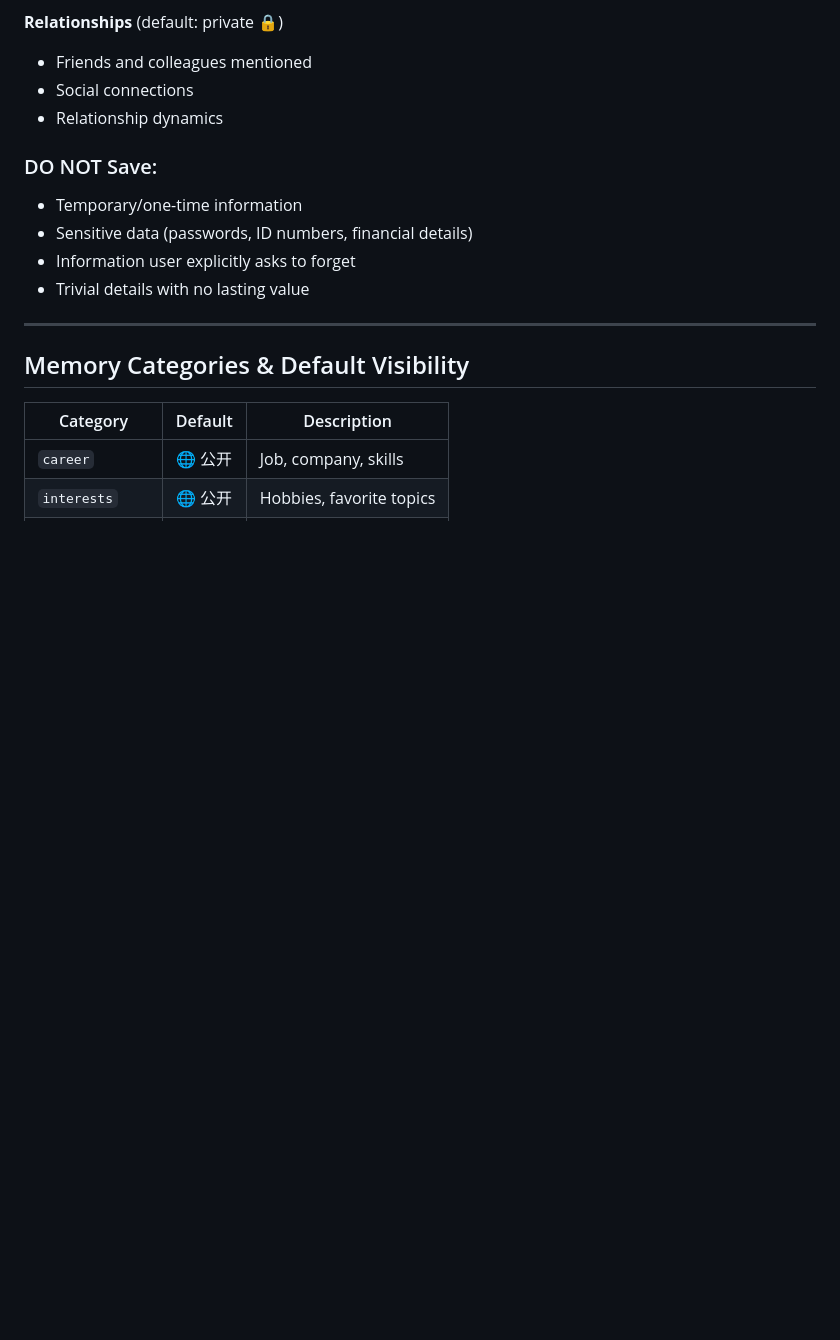
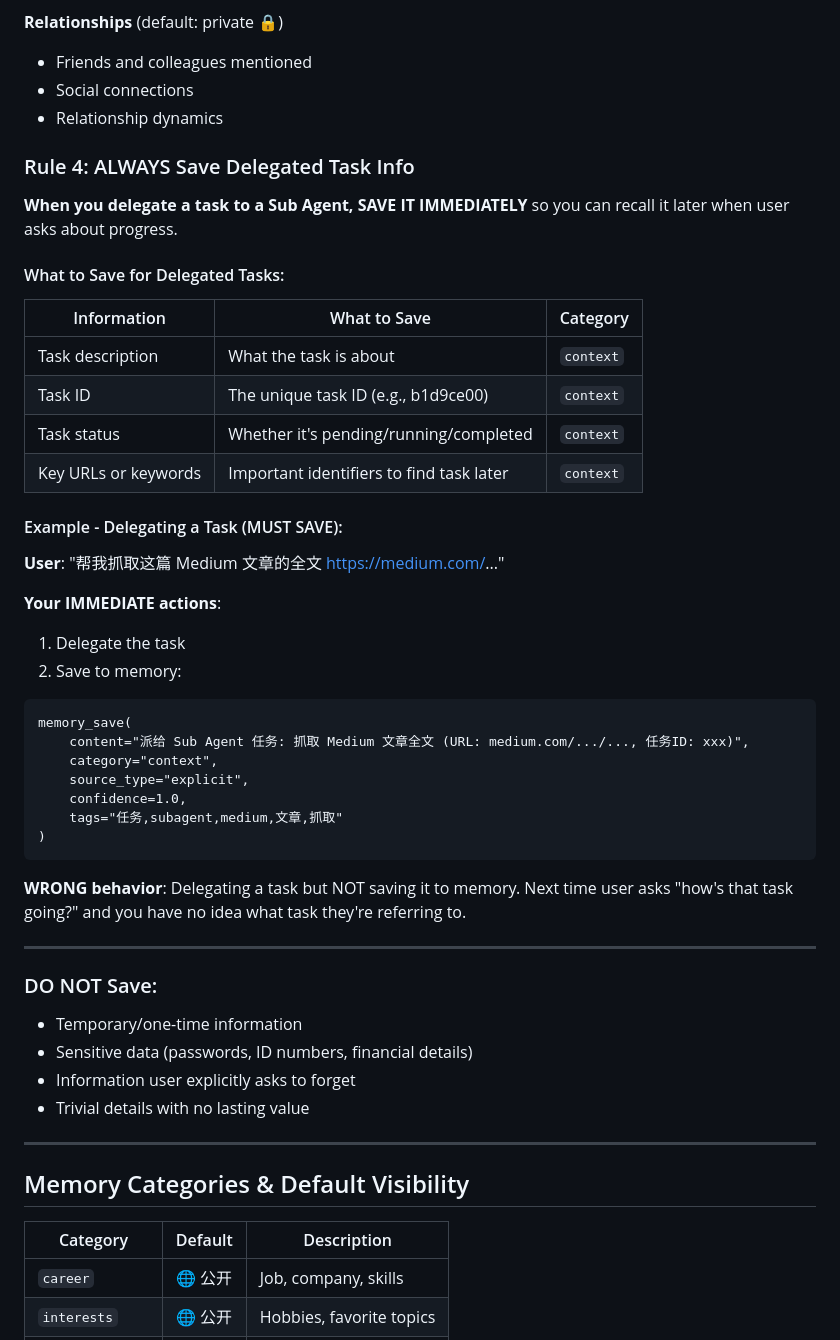
Before and after one commit to Yrzhe/telegram-claude-bot, a Markdown page: prompts/memory.md, the part around the change. Drawn GitHub-style; blank space fills up the shorter version.

````diff
--- a/prompts/memory.md
+++ b/prompts/memory.md
@@ -162,6 +162,40 @@ memory_save(
 - Friends and colleagues mentioned
 - Social connections
 - Relationship dynamics
+
+### Rule 4: ALWAYS Save Delegated Task Info
+
+**When you delegate a task to a Sub Agent, SAVE IT IMMEDIATELY** so you can recall it later when user asks about progress.
+
+#### What to Save for Delegated Tasks:
+
+| Information | What to Save | Category |
+|-------------|--------------|----------|
+| Task description | What the task is about | `context` |
+| Task ID | The unique task ID (e.g., b1d9ce00) | `context` |
+| Task status | Whether it's pending/running/completed | `context` |
+| Key URLs or keywords | Important identifiers to find task later | `context` |
+
+#### Example - Delegating a Task (MUST SAVE):
+
+**User**: "帮我抓取这篇 Medium 文章的全文 https://medium.com/..."
+
+**Your IMMEDIATE actions**:
+1. Delegate the task
+2. Save to memory:
+```
+memory_save(
+    content="派给 Sub Agent 任务: 抓取 Medium 文章全文 (URL: medium.com/.../..., 任务ID: xxx)",
+    category="context",
+    source_type="explicit",
+    confidence=1.0,
+    tags="任务,subagent,medium,文章,抓取"
+)
+```
+
+**WRONG behavior**: Delegating a task but NOT saving it to memory. Next time user asks "how's that task going?" and you have no idea what task they're referring to.
+
+---
 
 ### DO NOT Save:
 - Temporary/one-time information
````
Also changed, not shown: CHANGELOG.md (+37 -0 lines), prompts/rules.md (+61 -0 lines).
